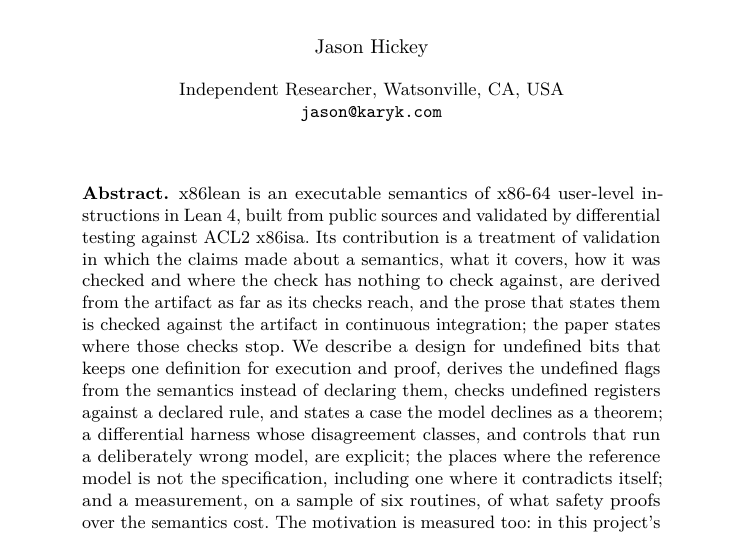
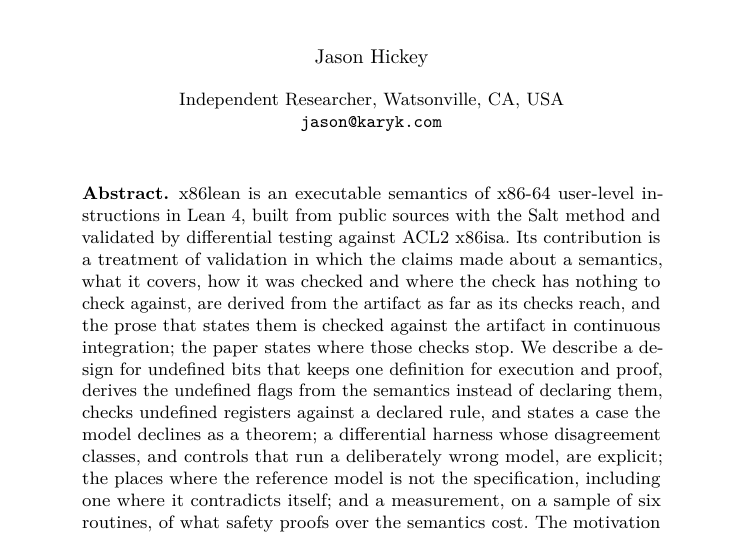
Before and after one commit to jyh/x86lean, a LaTeX paper (paper/x86lean-semantics.tex): part of page 1 of 21, cut so that both start at the same text. Compiled offline with pdfLaTeX.

Commit message:
O23: the abstract names the Salt method (council 2026-10-11, owed since)
The 10-11 council ruled that the x86 paper names the Salt method in its
abstract. The README has carried the name since then; the paper never did.
First sentence: "built from public sources with the Salt method and
validated by differential testing against ACL2 x86isa".

Line-neutral, measured against master bb6ae6b's tectonic build: the abstract
stays 21 lines (its last line read "both." with room to spare), all 21 pages
keep their line counts and last lines, overfull 0 in both builds, and the
pdftotext of pages 2-21 is byte-identical (61,870 B).

Co-Authored-By: Claude Opus 5.5 <noreply@anthropic.com>

```diff
--- a/paper/x86lean-semantics.tex
+++ b/paper/x86lean-semantics.tex
@@ -38,7 +38,7 @@
 
 \begin{abstract}
 x86lean is an executable semantics of x86-64 user-level instructions in Lean~4, built from public
-sources and validated by differential testing against ACL2 x86isa. Its contribution is a treatment of
+sources with the Salt method and validated by differential testing against ACL2 x86isa. Its contribution is a treatment of
 validation in which the claims made about a semantics, what it covers, how it was checked and where the
 check has nothing to check against, are derived from the artifact as far as its checks reach, and the prose that states them is checked against the artifact in continuous integration; the paper states where those checks stop.
 We describe a design for undefined bits that keeps one
```
